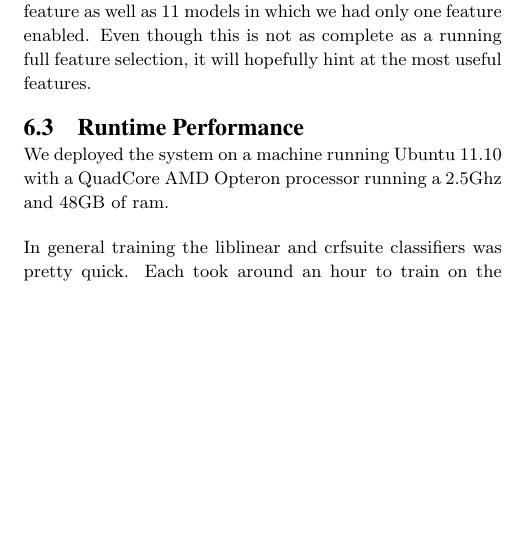
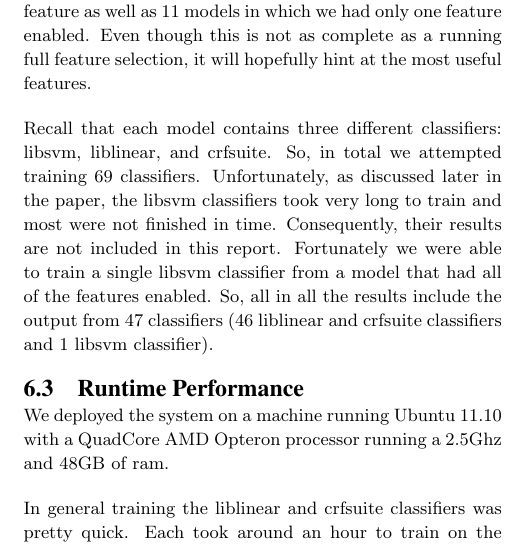
Before and after one commit to tnaumann/ConceptExtraction, a LaTeX document (paper/paper.tex): part of one column of page 7 of 7, cut so that both start at the same text, the shorter picture padded with empty space. Compiled offline with pdfLaTeX.

Commit message:
Finished the rest of the results section except for the actual, you know, results.

```diff
--- a/paper/paper.tex
+++ b/paper/paper.tex
@@ -326,7 +326,9 @@ The training data consisted of 170 medical records and the test data consisted o
 
 \subsection{Trained Models}
 
-Overall we trained a total of 23 models using the entire data set. One model was trained with all of the features. We then trained a set of 11 models in which we removed a single feature as well as 11 models in which we had only one feature enabled. Even though this is not as complete as a running full feature selection, it will hopefully hint at the most useful features.
+Overall we trained a total of 23 models using the entire data set. One model was trained with all of the features. We then trained a set of 11 models in which we removed a single feature as well as 11 models in which we had only one feature enabled. Even  though this is not as complete as a running full feature selection, it will hopefully hint at the most useful features.
+
+Recall that each model contains three different classifiers: libsvm, liblinear, and crfsuite. So, in total we attempted training 69 classifiers. Unfortunately, as discussed later in the paper, the libsvm classifiers took very long to train and most were not finished in time. Consequently, their results are not included in this report. Fortunately we were able to train a single libsvm classifier from a model that had all of the features enabled.  So, all in all the results include the output from 47 classifiers (46 liblinear and crfsuite classifiers and 1 libsvm classifier).
 
 \subsection{Runtime Performance}
 
```
